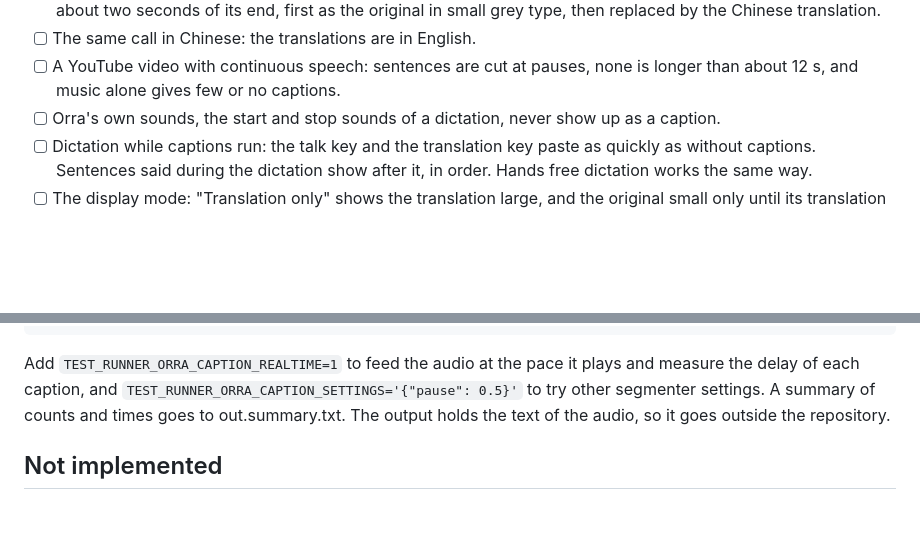
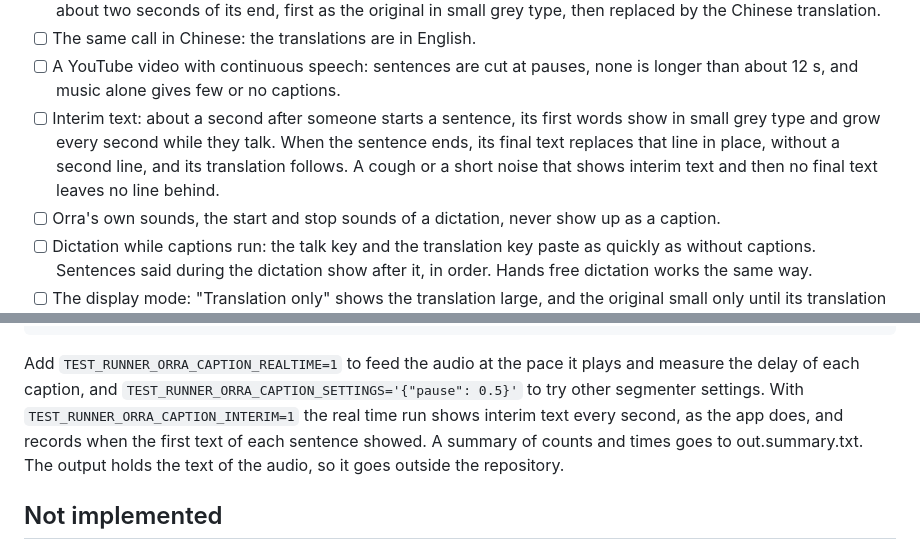
Before and after one commit to db-ol/Orra, a Markdown page: docs/manual-testing.md, 2 parts joined by grey strips. GitHub-like rendering; blank space fills up the shorter version.

Commit message:
Describe interim caption text in the manual testing checklist

```diff
--- a/docs/manual-testing.md
+++ b/docs/manual-testing.md
@@ -1750,6 +1750,11 @@ it shows starts, stops, counts and failures, never text.
 - [ ] The same call in Chinese: the translations are in English.
 - [ ] A YouTube video with continuous speech: sentences are cut at pauses, none is
   longer than about 12 s, and music alone gives few or no captions.
+- [ ] Interim text: about a second after someone starts a sentence, its first words show
+  in small grey type and grow every second while they talk. When the sentence ends, its
+  final text replaces that line in place, without a second line, and its translation
+  follows. A cough or a short noise that shows interim text and then no final text
+  leaves no line behind.
 - [ ] Orra's own sounds, the start and stop sounds of a dictation, never show up as a
   caption.
 - [ ] Dictation while captions run: the talk key and the translation key paste as
@@ -1806,7 +1811,9 @@ for the variables. A run on a folder of public audio, from the repository root:
 
 Add `TEST_RUNNER_ORRA_CAPTION_REALTIME=1` to feed the audio at the pace it plays and
 measure the delay of each caption, and `TEST_RUNNER_ORRA_CAPTION_SETTINGS='{"pause": 0.5}'`
-to try other segmenter settings. A summary of counts and times goes to out.summary.txt.
+to try other segmenter settings. With `TEST_RUNNER_ORRA_CAPTION_INTERIM=1` the real time
+run shows interim text every second, as the app does, and records when the first text of
+each sentence showed. A summary of counts and times goes to out.summary.txt.
 The output holds the text of the audio, so it goes outside the repository.
 
 ## Not implemented
```
